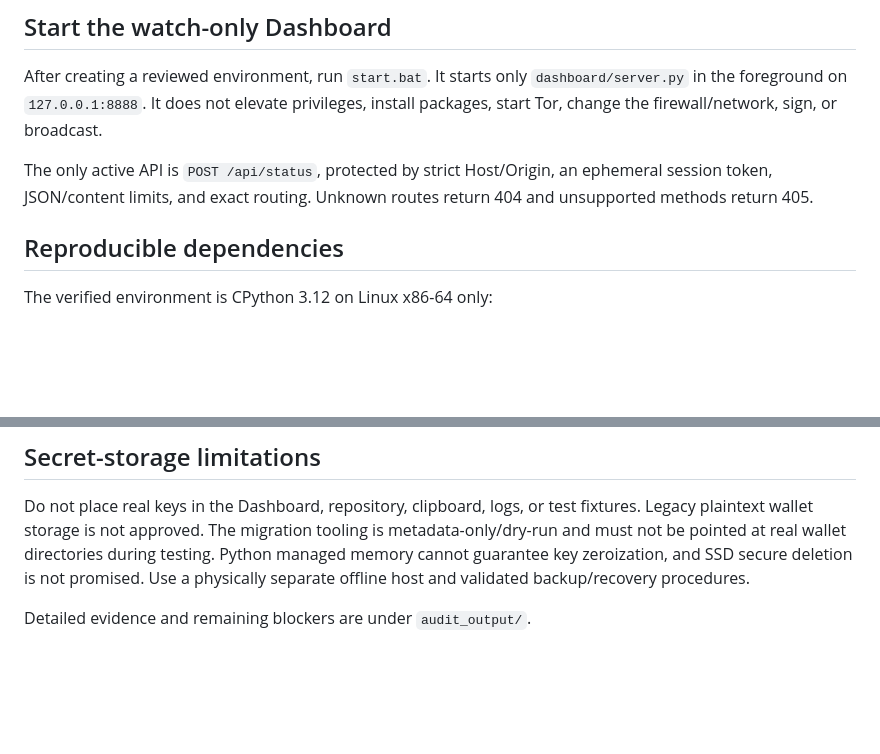
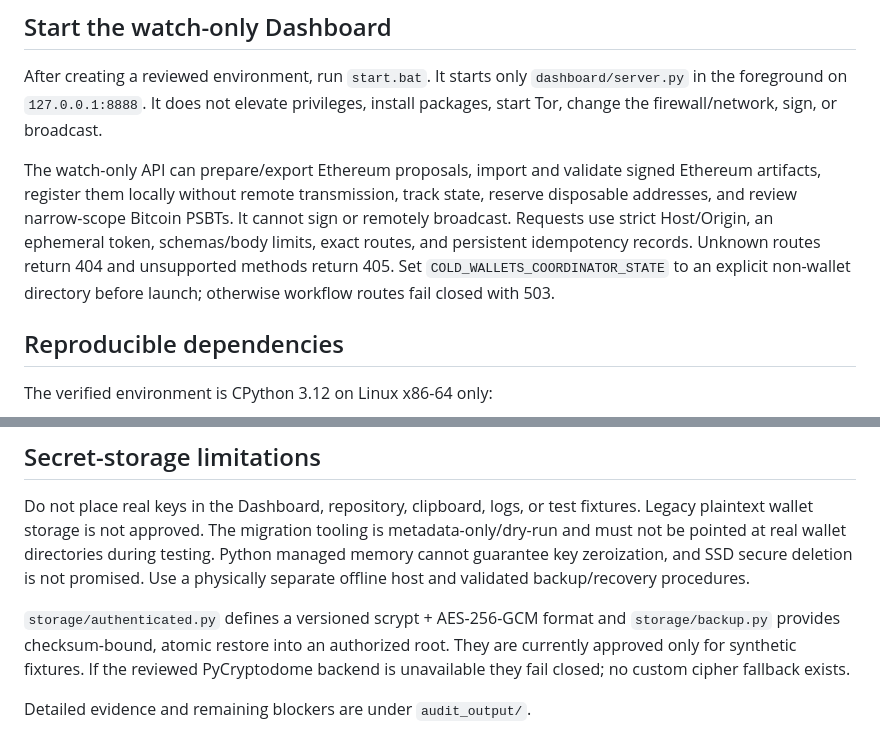
Before and after one commit to MHX-Digital/cold-wallets, a Markdown page: README.md, 2 parts joined by grey strips. Rendered like a GitHub page; blank space fills up the shorter version.

Commit message:
docs(security): document C7 watch-only workflow

```diff
--- a/README.md
+++ b/README.md
@@ -32,9 +32,14 @@ After creating a reviewed environment, run `start.bat`. It starts only
 privileges, install packages, start Tor, change the firewall/network, sign, or
 broadcast.
 
-The only active API is `POST /api/status`, protected by strict Host/Origin,
-an ephemeral session token, JSON/content limits, and exact routing. Unknown
-routes return 404 and unsupported methods return 405.
+The watch-only API can prepare/export Ethereum proposals, import and validate
+signed Ethereum artifacts, register them locally without remote transmission,
+track state, reserve disposable addresses, and review narrow-scope Bitcoin
+PSBTs. It cannot sign or remotely broadcast. Requests use strict Host/Origin,
+an ephemeral token, schemas/body limits, exact routes, and persistent
+idempotency records. Unknown routes return 404 and unsupported methods return
+405. Set `COLD_WALLETS_COORDINATOR_STATE` to an explicit non-wallet directory
+before launch; otherwise workflow routes fail closed with 503.
 
 ## Reproducible dependencies
 
@@ -83,4 +88,10 @@ testing. Python managed memory cannot guarantee key zeroization, and SSD secure
 deletion is not promised. Use a physically separate offline host and validated
 backup/recovery procedures.
 
+`storage/authenticated.py` defines a versioned scrypt + AES-256-GCM format and
+`storage/backup.py` provides checksum-bound, atomic restore into an authorized
+root. They are currently approved only for synthetic fixtures. If the reviewed
+PyCryptodome backend is unavailable they fail closed; no custom cipher fallback
+exists.
+
 Detailed evidence and remaining blockers are under `audit_output/`.
```
